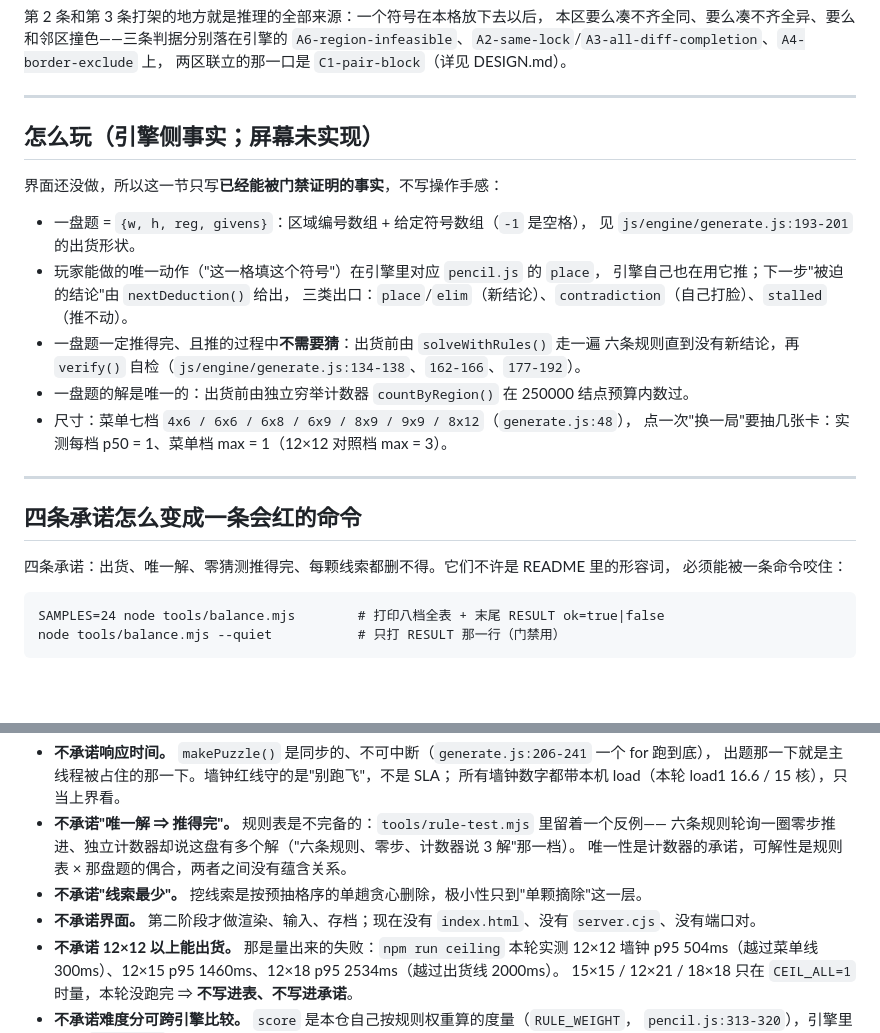
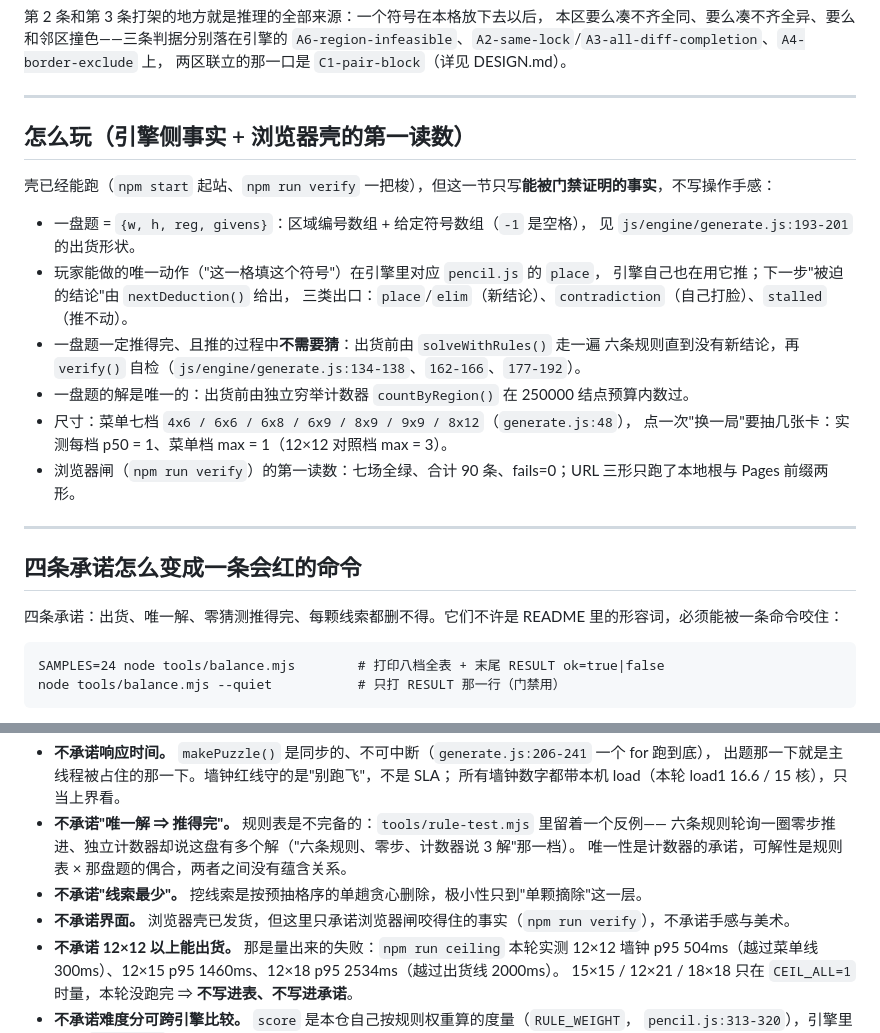
Before and after one commit to z-biz-game/z-biz-game-triplets-cos, a Markdown page: README.md, 2 parts joined by grey strips. GitHub-like rendering; blank space fills up the shorter version.

````diff
--- a/README.md
+++ b/README.md
@@ -27,9 +27,9 @@ Naoki Inaba 的三重子：盘面被切成一块块**恰好三格**的区域（
 
 ---
 
-## 怎么玩（引擎侧事实；屏幕未实现）
+## 怎么玩（引擎侧事实 + 浏览器壳的第一读数）
 
-界面还没做，所以这一节只写**已经能被门禁证明的事实**，不写操作手感：
+壳已经能跑（`npm start` 起站、`npm run verify` 一把梭），但这一节只写**能被门禁证明的事实**，不写操作手感：
 
 - 一盘题 = `{w, h, reg, givens}`：区域编号数组 + 给定符号数组（`-1` 是空格），
   见 `js/engine/generate.js:193-201` 的出货形状。
@@ -41,13 +41,13 @@ Naoki Inaba 的三重子：盘面被切成一块块**恰好三格**的区域（
 - 一盘题的解是唯一的：出货前由独立穷举计数器 `countByRegion()` 在 250000 结点预算内数过。
 - 尺寸：菜单七档 `4x6 / 6x6 / 6x8 / 6x9 / 8x9 / 9x9 / 8x12`（`generate.js:48`），
   点一次"换一局"要抽几张卡：实测每档 p50 = 1、菜单档 max = 1（12×12 对照档 max = 3）。
+- 浏览器闸（`npm run verify`）的第一读数：七场全绿、合计 90 条、fails=0；URL 三形只跑了本地根与 Pages 前缀两形。
 
 ---
 
 ## 四条承诺怎么变成一条会红的命令
 
-四条承诺：出货、唯一解、零猜测推得完、每颗线索都删不得。它们不许是 README 里的形容词，
-必须能被一条命令咬住：
+四条承诺：出货、唯一解、零猜测推得完、每颗线索都删不得。它们不许是 README 里的形容词，必须能被一条命令咬住：
 
 ```
 SAMPLES=24 node tools/balance.mjs        # 打印八档全表 + 末尾 RESULT ok=true|false
@@ -96,7 +95,7 @@ node tools/balance.mjs --quiet           # 只打 RESULT 那一行（门禁用
   六条规则轮询一圈零步推进、独立计数器却说这盘有多个解（"六条规则、零步、计数器说 3 解"那一档）。
   唯一性是计数器的承诺，可解性是规则表 × 那盘题的偶合，两者之间没有蕴含关系。
 - **不承诺"线索最少"。** 挖线索是按预抽格序的单趟贪心删除，极小性只到"单颗摘除"这一层。
-- **不承诺界面。** 第二阶段才做渲染、输入、存档；现在没有 `index.html`、没有 `server.cjs`、没有端口对。
+- **不承诺界面。** 浏览器壳已发货，但这里只承诺浏览器闸咬得住的事实（`npm run verify`），不承诺手感与美术。
 - **不承诺 12×12 以上能出货。** 那是量出来的失败：`npm run ceiling` 本轮实测
   12×12 墙钟 p95 504ms（越过菜单线 300ms）、12×15 p95 1460ms、12×18 p95 2534ms（越过出货线 2000ms）。
   15×15 / 12×21 / 18×18 只在 `CEIL_ALL=1` 时量，本轮没跑完 ⇒ **不写进表、不写进承诺**。
````
Also changed, not shown: other parts of README.md (+14 -14 lines).
